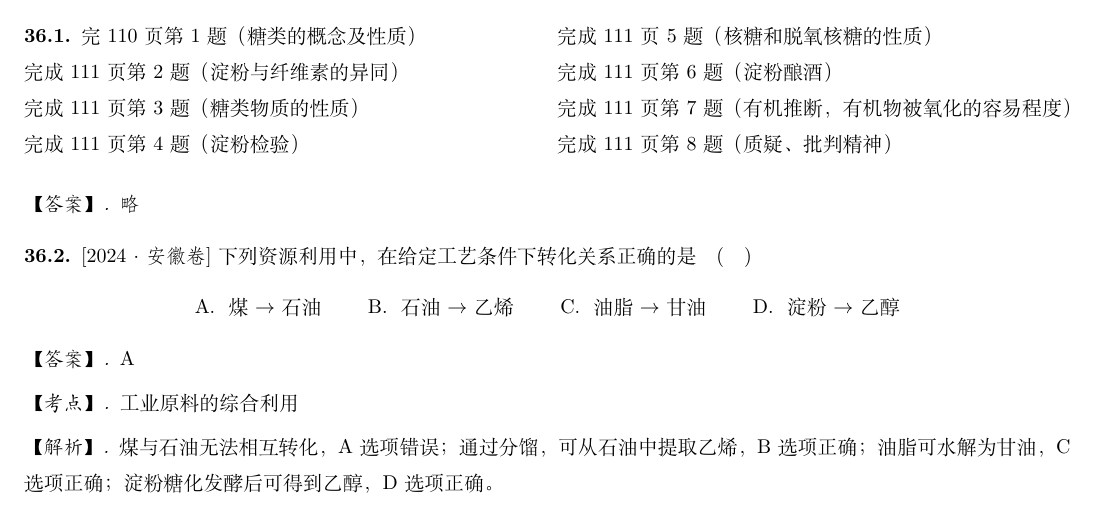
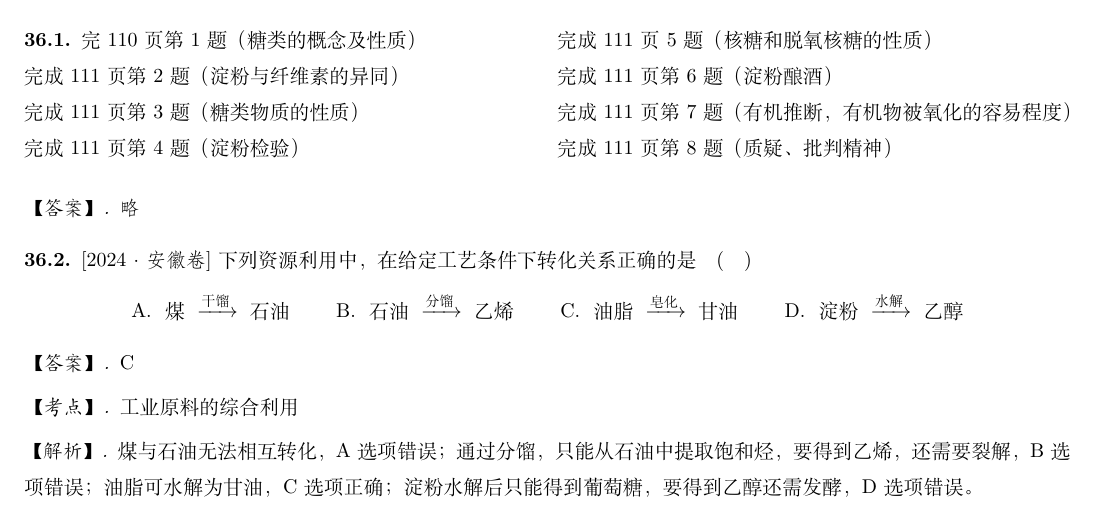
Before and after one commit to Lucas2011wastaken/LearnThroughTextbooks, a LaTeX document (opt3/选必三过教材 参考答案.tex): part of page 22 of 22, cut so that both start at the same text. The pictures show the PDF file opt3/选必三过教材 参考答案.pdf that the author committed with the source.

Commit message:
previous patch

```diff
--- a/opt3/选必三过教材 参考答案.tex
+++ b/opt3/选必三过教材 参考答案.tex
@@ -1634,19 +1634,19 @@
     \fs{[2024·安徽卷]}下列资源利用中，在给定工艺条件下转化关系正确的是\quad(\quad)
     \begin{center}
         \begin{inparaenum}[\qquad A. ]
-            \item[\setcounter{enumi}{1}A. ] 煤$\rightarrow$石油
-            \item 石油$\rightarrow$乙烯
-            \item 油脂$\rightarrow$甘油
-            \item 淀粉$\rightarrow$乙醇
+        \item[\setcounter{enumi}{1}A. ] 煤$\ce{->T[干馏]}$石油
+        \item 石油$\ce{->T[分馏]}$乙烯
+        \item 油脂$\ce{->T[皂化]}$甘油
+        \item 淀粉$\ce{->T[水解]}$乙醇
         \end{inparaenum}
     \end{center}
     \begin{answer}
-        A
+        C
     \end{answer}
     \begin{point}
         工业原料的综合利用
     \end{point}
     \begin{explanation}
-        煤与石油无法相互转化，A选项错误；通过分馏，可从石油中提取乙烯，B选项正确；油脂可水解为甘油，C选项正确；淀粉糖化发酵后可得到乙醇，D选项正确。
+        煤与石油无法相互转化，A选项错误；通过分馏，只能从石油中提取饱和烃，要得到乙烯，还需要裂解，B选项错误；油脂可水解为甘油，C选项正确；淀粉水解后只能得到葡萄糖，要得到乙醇还需发酵，D选项错误。
     \end{explanation}
 \end{subexercise}
```
Also changed, not shown: opt3/选必三过教材 参考答案.pdf, opt3/选必三过教材 参考答案.tex (17 more changed lines).
